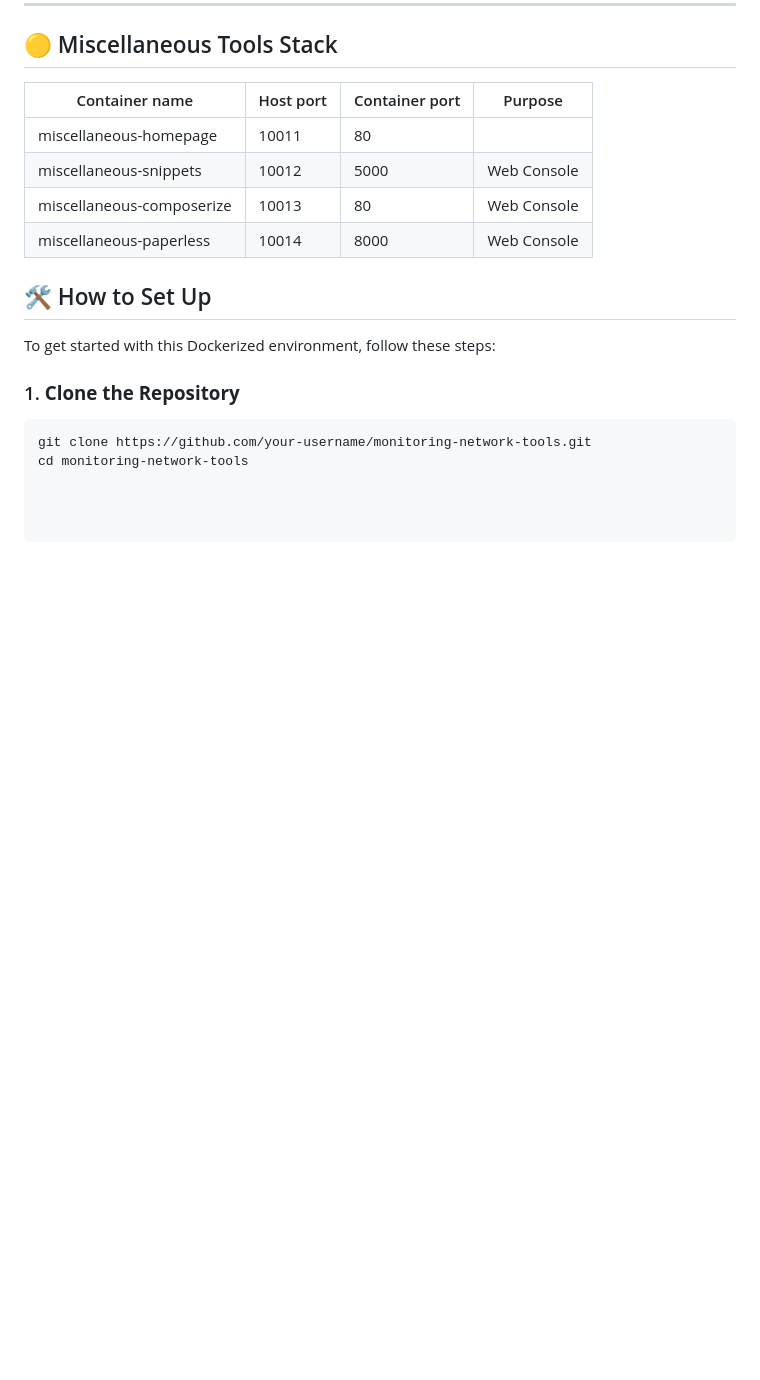
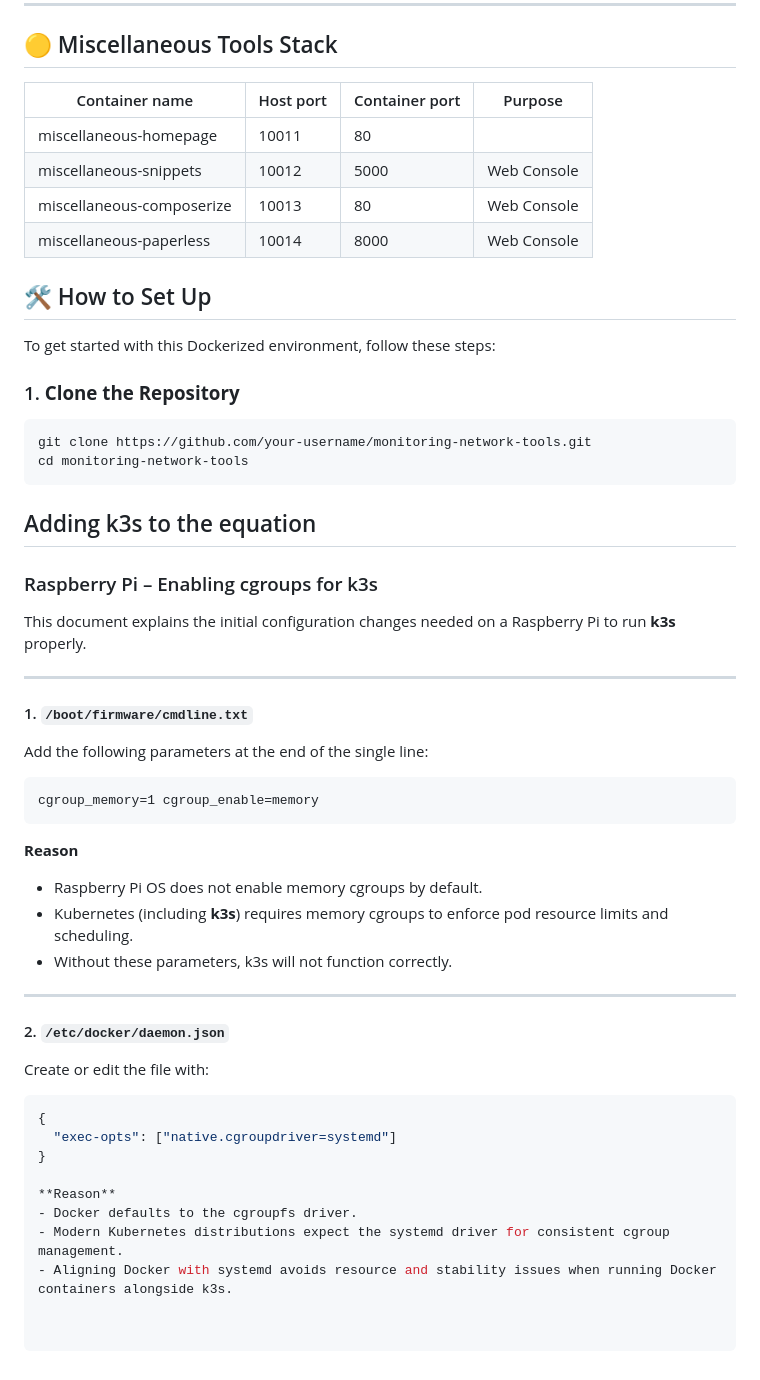
Before and after one commit to jflores-p/dockerfiles, a Markdown page: README.md, the part around the change. GitHub-like rendering; blank space fills up the shorter version.

Commit message:
Trying to add k3s

````diff
--- a/README.md
+++ b/README.md
@@ -79,3 +79,38 @@ To get started with this Dockerized environment, follow these steps:
 ```bash
 git clone https://github.com/your-username/monitoring-network-tools.git
 cd monitoring-network-tools
+```
+## Adding k3s to the equation
+
+### Raspberry Pi – Enabling cgroups for k3s
+
+This document explains the initial configuration changes needed on a Raspberry Pi to run **k3s** properly.
+
+---
+
+#### 1. `/boot/firmware/cmdline.txt`
+
+Add the following parameters at the end of the single line:
+
+	cgroup_memory=1 cgroup_enable=memory
+
+**Reason**
+- Raspberry Pi OS does not enable memory cgroups by default.
+- Kubernetes (including **k3s**) requires memory cgroups to enforce pod resource limits and scheduling.
+- Without these parameters, k3s will not function correctly.
+
+---
+
+#### 2. `/etc/docker/daemon.json`
+
+Create or edit the file with:
+
+```json
+{
+  "exec-opts": ["native.cgroupdriver=systemd"]
+}
+
+**Reason**
+- Docker defaults to the cgroupfs driver.
+- Modern Kubernetes distributions expect the systemd driver for consistent cgroup management.
+- Aligning Docker with systemd avoids resource and stability issues when running Docker containers alongside k3s.
````
